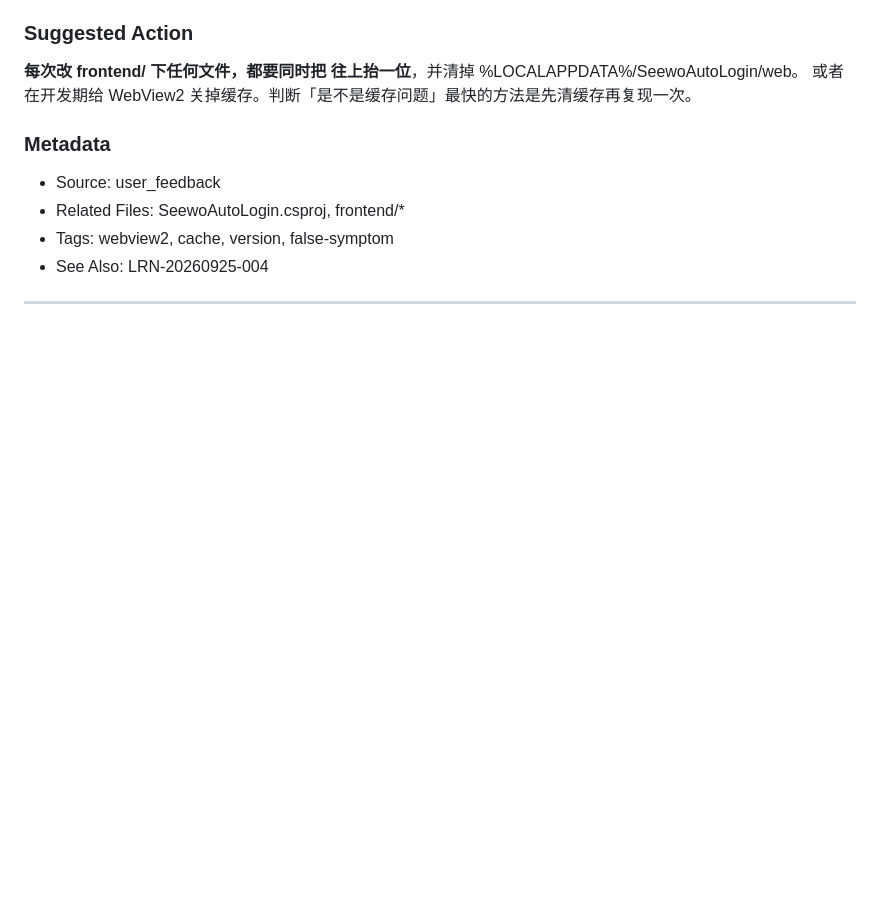
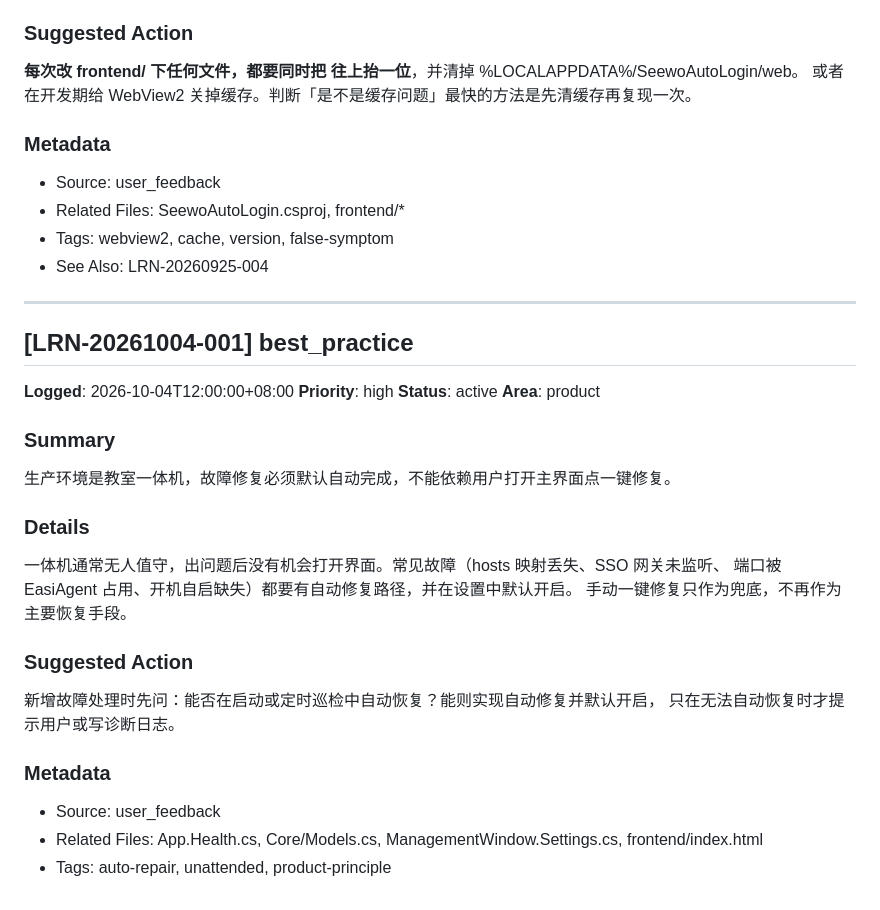
Before and after one commit to Pro-Qin/SeewoAutoLogin, a Markdown page: .learnings/LEARNINGS.md, the part around the change. GitHub-like rendering; blank space fills up the shorter version.

```diff
--- a/.learnings/LEARNINGS.md
+++ b/.learnings/LEARNINGS.md
@@ -134,3 +134,28 @@ Edge headless 截图有两个坑：--window-size 有最小宽度，data URI 大
 - See Also: LRN-20260925-004
 
 ---
+
+
+## [LRN-20261004-001] best_practice
+
+**Logged**: 2026-10-04T12:00:00+08:00
+**Priority**: high
+**Status**: active
+**Area**: product
+
+### Summary
+生产环境是教室一体机，故障修复必须默认自动完成，不能依赖用户打开主界面点一键修复。
+
+### Details
+一体机通常无人值守，出问题后没有机会打开界面。常见故障（hosts 映射丢失、SSO 网关未监听、
+端口被 EasiAgent 占用、开机自启缺失）都要有自动修复路径，并在设置中默认开启。
+手动一键修复只作为兜底，不再作为主要恢复手段。
+
+### Suggested Action
+新增故障处理时先问：能否在启动或定时巡检中自动恢复？能则实现自动修复并默认开启，
+只在无法自动恢复时才提示用户或写诊断日志。
+
+### Metadata
+- Source: user_feedback
+- Related Files: App.Health.cs, Core/Models.cs, ManagementWindow.Settings.cs, frontend/index.html
+- Tags: auto-repair, unattended, product-principle
```
Also changed, not shown: README.md (+3 -2 lines).
